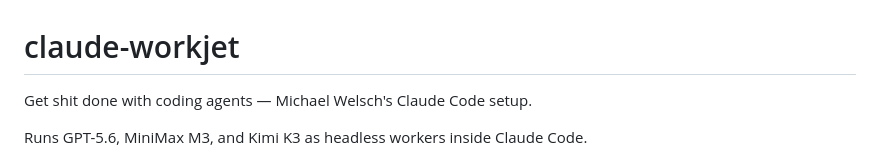
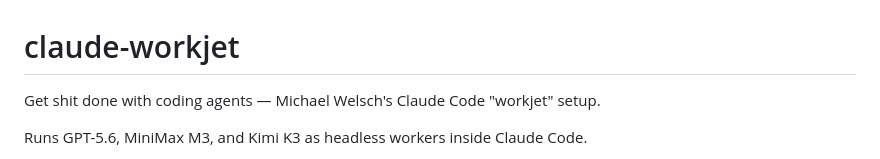
Before and after one commit to metric-space-ai/claude-workjet, a Markdown page: README.md, the part around the change. GitHub-like rendering.

Commit message:
readme: workjet tagline

```diff
--- a/README.md
+++ b/README.md
@@ -1,6 +1,6 @@
 # claude-workjet
 
-Get shit done with coding agents — Michael Welsch's Claude Code setup.
+Get shit done with coding agents — Michael Welsch's Claude Code "workjet" setup.
 
 Runs GPT-5.6, MiniMax M3, and Kimi K3 as headless workers inside Claude Code.
 
```
